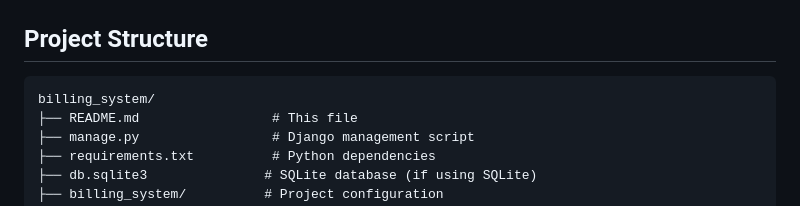
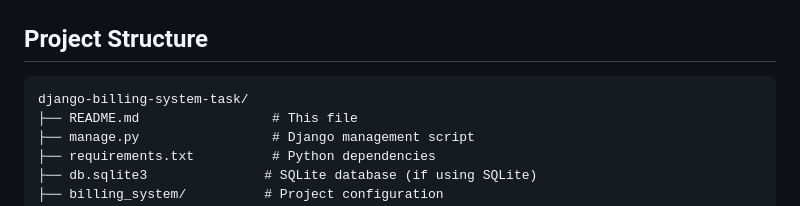
Before and after one commit to Prabhu-0711/django-billing-system-task, a Markdown page: README.md, the part around the change. GitHub-like rendering.

````diff
--- a/README.md
+++ b/README.md
@@ -245,7 +245,7 @@ psql -U postgres -h localhost -d postgres
 ## Project Structure
 
 ```
-billing_system/
+django-billing-system-task/
 ├── README.md                 # This file
 ├── manage.py                 # Django management script
 ├── requirements.txt          # Python dependencies
````
